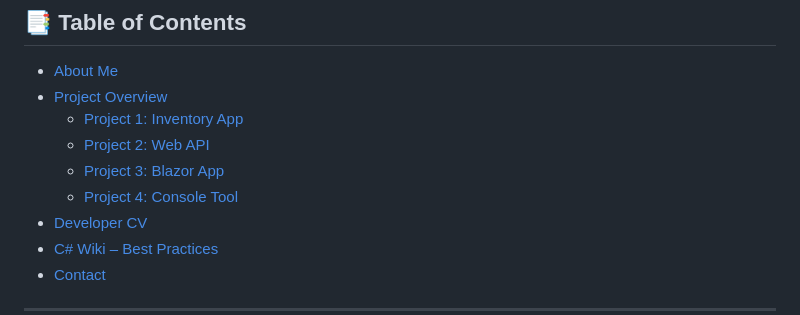
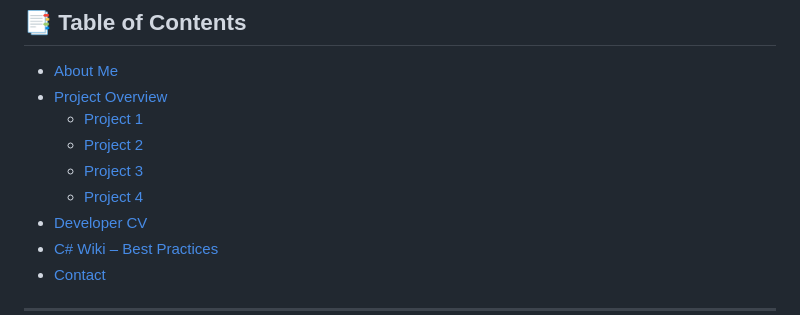
Before and after one commit to almit1/SWU_demo, a Markdown page: README.md, the part around the change. Drawn GitHub-style.

```diff
--- a/README.md
+++ b/README.md
@@ -10,10 +10,10 @@ Each project is structured to demonstrate good practices in code organization, d
 
 - [About Me](#about-me)
 - [Project Overview](#project-overview)
-  - [Project 1: Inventory App](#project-1-inventory-app)
-  - [Project 2: Web API](#project-2-web-api)
-  - [Project 3: Blazor App](#project-3-blazor-app)
-  - [Project 4: Console Tool](#project-4-console-tool)
+  - [Project 1](#project-1-inventory-app)
+  - [Project 2](#project-2-web-api)
+  - [Project 3](#project-3-blazor-app)
+  - [Project 4](#project-4-console-tool)
 - [Developer CV](#-developer-cv)
 - [C# Wiki – Best Practices](#c-wiki--best-practices)
 - [Contact](#contact)
```
